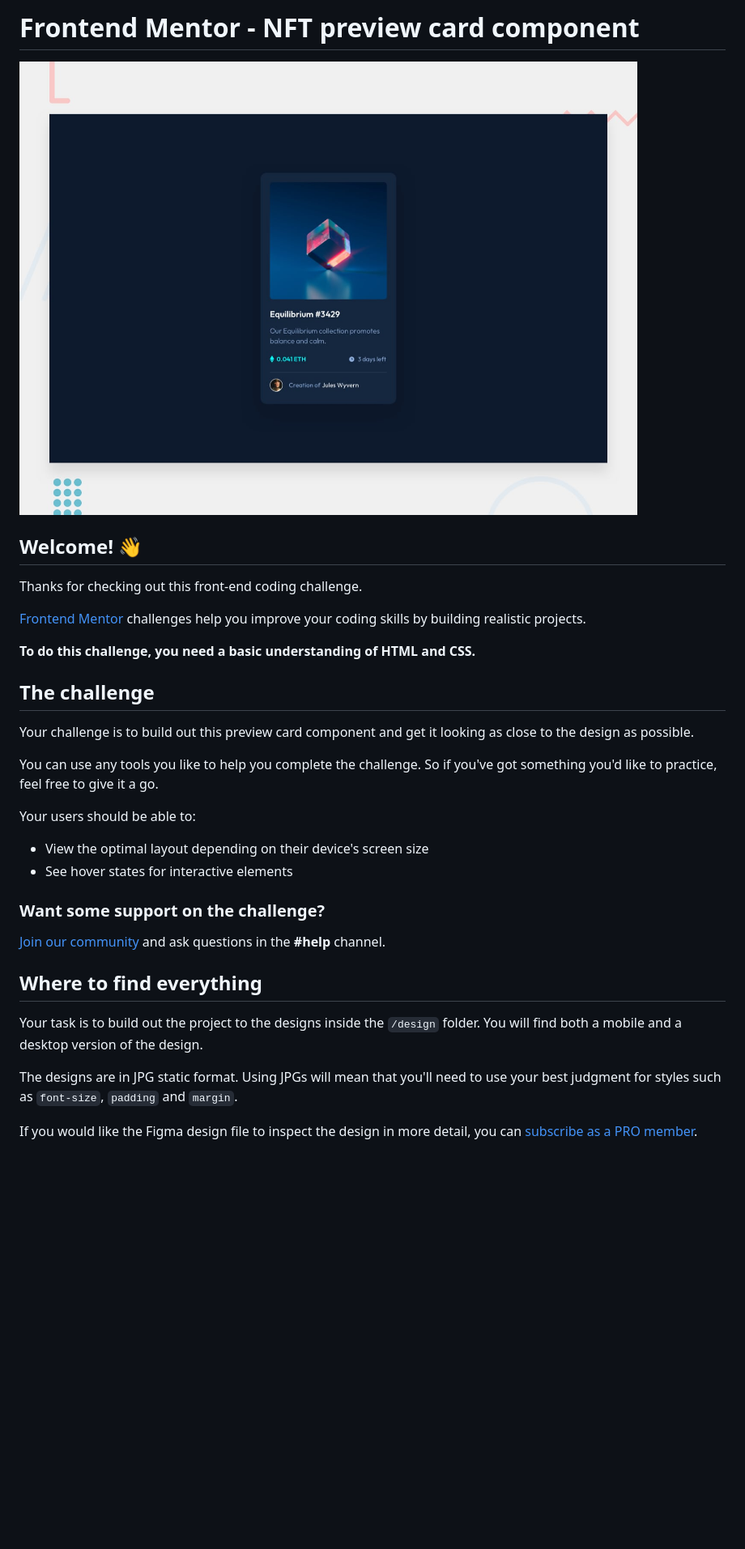
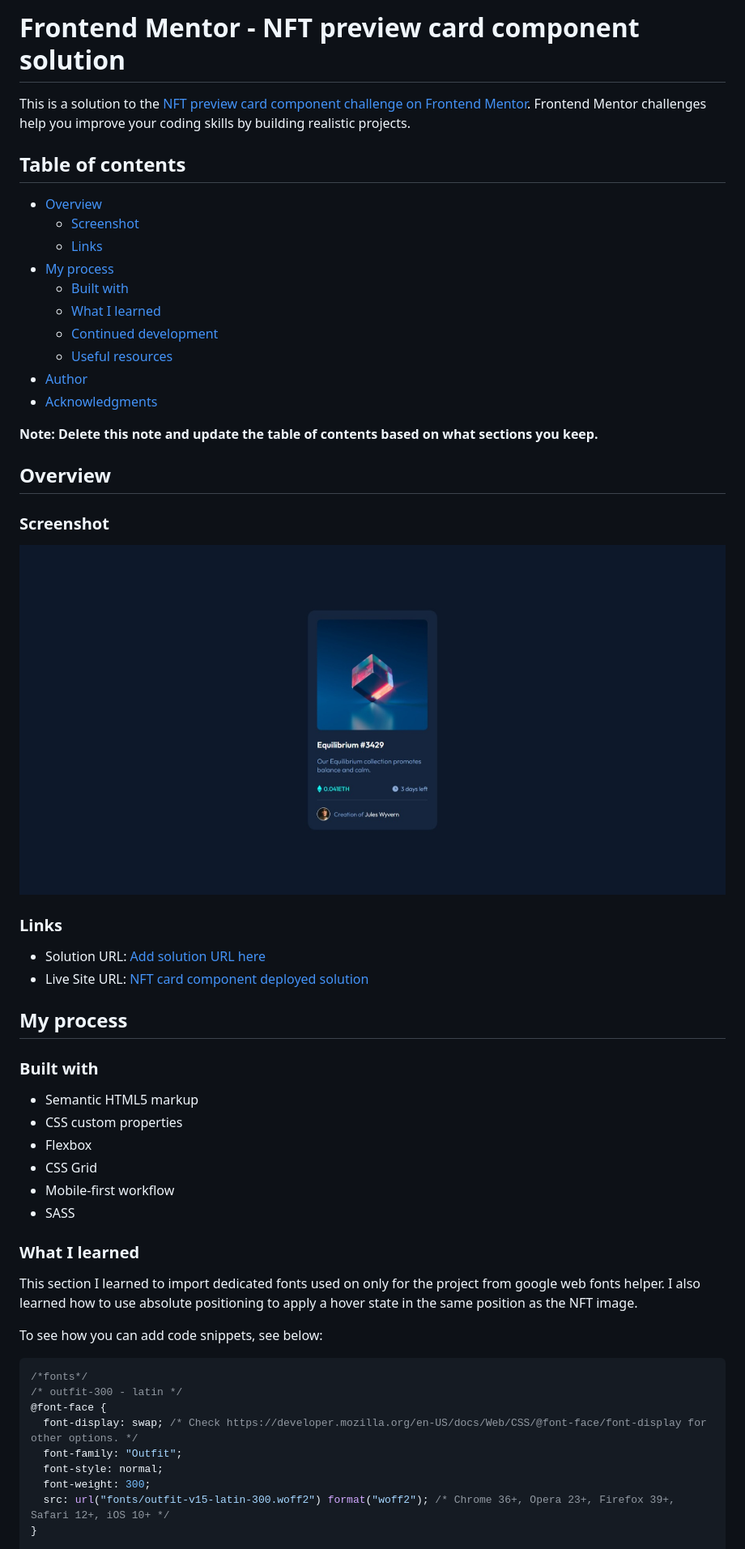
Before and after one commit to osmond20/NFT-card-compenent, a Markdown page: README.md, the part around one of its changes. Shown at 81% size. Drawn GitHub-style; pictures changed too: screenshot/Screenshot_13-6-2026_16513_127.0.0.1.jpeg (added); blank space fills up the shorter version.

````diff
--- a/README.md
+++ b/README.md
@@ -1,35 +1,58 @@
-# Frontend Mentor - NFT preview card component
+# Frontend Mentor - NFT preview card component solution
 
-![Design preview for the NFT preview card component coding challenge](preview.jpg)
+This is a solution to the [NFT preview card component challenge on Frontend Mentor](https://www.frontendmentor.io/challenges/nft-preview-card-component-SbdUL_w0U). Frontend Mentor challenges help you improve your coding skills by building realistic projects.
 
-## Welcome! 👋
+## Table of contents
 
-Thanks for checking out this front-end coding challenge.
+- [Overview](#overview)
+  - [Screenshot](#screenshot)
+  - [Links](#links)
+- [My process](#my-process)
+  - [Built with](#built-with)
+  - [What I learned](#what-i-learned)
+  - [Continued development](#continued-development)
+  - [Useful resources](#useful-resources)
+- [Author](#author)
+- [Acknowledgments](#acknowledgments)
 
-[Frontend Mentor](https://www.frontendmentor.io) challenges help you improve your coding skills by building realistic projects.
+**Note: Delete this note and update the table of contents based on what sections you keep.**
 
-**To do this challenge, you need a basic understanding of HTML and CSS.**
+## Overview
 
-## The challenge
+### Screenshot
 
-Your challenge is to build out this preview card component and get it looking as close to the design as possible.
+![](screenshot/Screenshot_13-6-2026_16513_127.0.0.1.jpeg)
 
-You can use any tools you like to help you complete the challenge. So if you've got something you'd like to practice, feel free to give it a go.
+### Links
 
-Your users should be able to:
+- Solution URL: [Add solution URL here](https://your-solution-url.com)
+- Live Site URL: [NFT card component deployed solution](https://osmond20.github.io/NFT-card-compenent/)
 
-- View the optimal layout depending on their device's screen size
-- See hover states for interactive elements
+## My process
 
-### Want some support on the challenge?
+### Built with
 
-[Join our community](https://www.frontendmentor.io/community) and ask questions in the **#help** channel.
+- Semantic HTML5 markup
+- CSS custom properties
+- Flexbox
+- CSS Grid
+- Mobile-first workflow
+- SASS
 
-## Where to find everything
+### What I learned
 
-Your task is to build out the project to the designs inside the `/design` folder. You will find both a mobile and a desktop version of the design.
+This section I learned to import dedicated fonts used on only for the project from google web fonts helper. I also learned how to use absolute positioning to apply a hover state in the same position as the NFT image.
 
-The designs are in JPG static format. Using JPGs will mean that you'll need to use your best judgment for styles such as `font-size`, `padding` and `margin`.
+To see how you can add code snippets, see below:
 
-If you would like the Figma design file to inspect the design in more detail, you can [subscribe as a PRO member](https://www.frontendmentor.io/pro).
+```css
+/*fonts*/
+/* outfit-300 - latin */
+@font-face {
+  font-display: swap; /* Check https://developer.mozilla.org/en-US/docs/Web/CSS/@font-face/font-display for other options. */
+  font-family: "Outfit";
+  font-style: normal;
+  font-weight: 300;
+  src: url("fonts/outfit-v15-latin-300.woff2") format("woff2"); /* Chrome 36+, Opera 23+, Firefox 39+, Safari 12+, iOS 10+ */
+}
 
````
Also changed, not shown: other parts of README.md (+27 -62 lines), README-template.md (deleted, +0 -111 lines), 3 other files.
